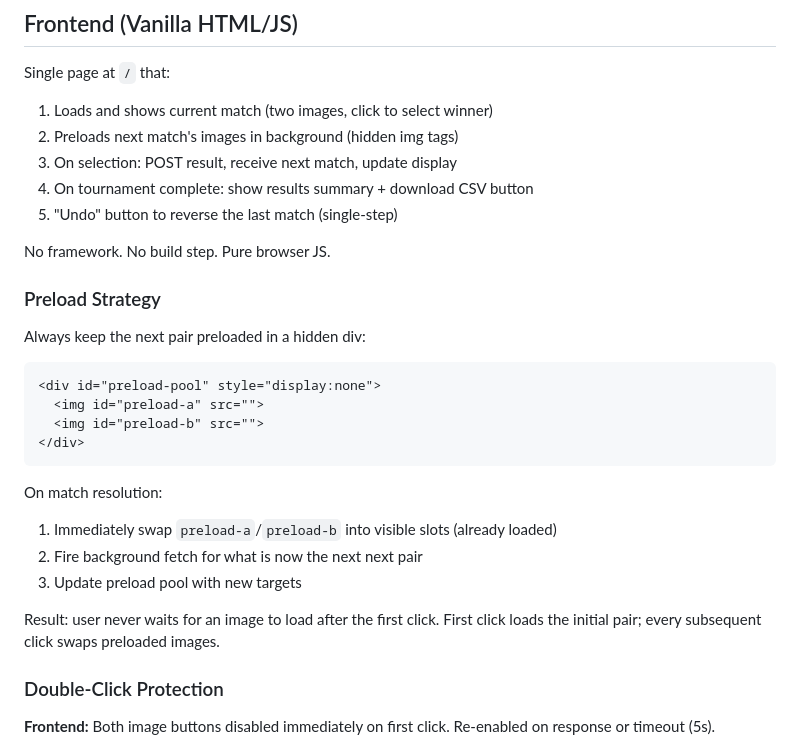
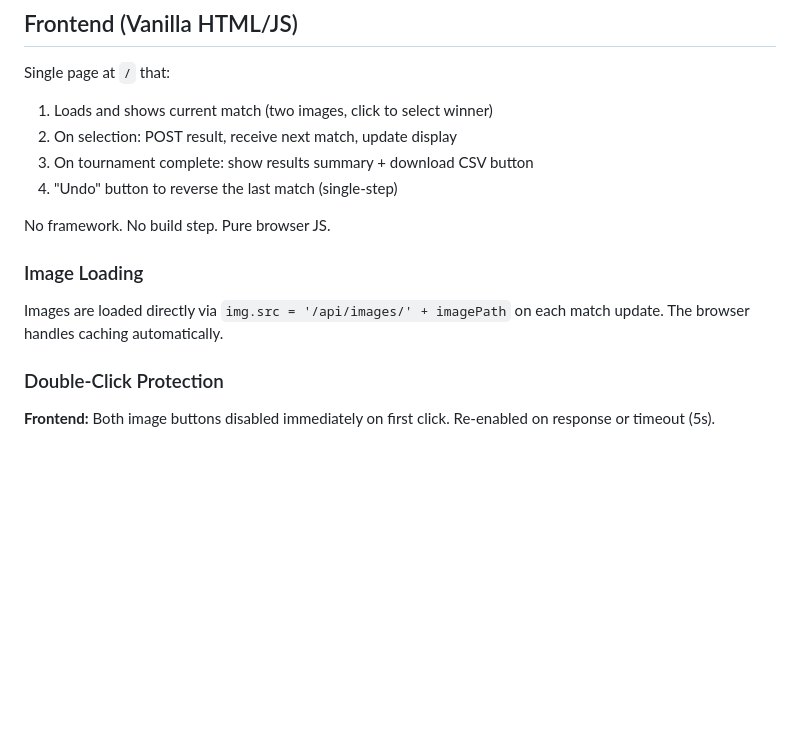
Before and after one commit to isaaclb98/imgtour, a Markdown page: SPEC.md, the part around the change. Rendered like a GitHub page; blank space fills up the shorter version.

Commit message:
docs: update SPEC.md — remove outdated preload pool strategy description

````diff
--- a/SPEC.md
+++ b/SPEC.md
@@ -201,29 +201,15 @@ services:
 
 Single page at `/` that:
 1. Loads and shows current match (two images, click to select winner)
-2. Preloads next match's images in background (hidden img tags)
-3. On selection: POST result, receive next match, update display
-4. On tournament complete: show results summary + download CSV button
-5. "Undo" button to reverse the last match (single-step)
+2. On selection: POST result, receive next match, update display
+3. On tournament complete: show results summary + download CSV button
+4. "Undo" button to reverse the last match (single-step)
 
 No framework. No build step. Pure browser JS.
 
-### Preload Strategy
+### Image Loading
 
-Always keep the next pair preloaded in a hidden div:
-```html
-<div id="preload-pool" style="display:none">
-  <img id="preload-a" src="">
-  <img id="preload-b" src="">
-</div>
-```
-
-On match resolution:
-1. Immediately swap `preload-a`/`preload-b` into visible slots (already loaded)
-2. Fire background fetch for what is now the next next pair
-3. Update preload pool with new targets
-
-Result: user never waits for an image to load after the first click. First click loads the initial pair; every subsequent click swaps preloaded images.
+Images are loaded directly via `img.src = '/api/images/' + imagePath` on each match update. The browser handles caching automatically.
 
 ### Double-Click Protection
 
````
